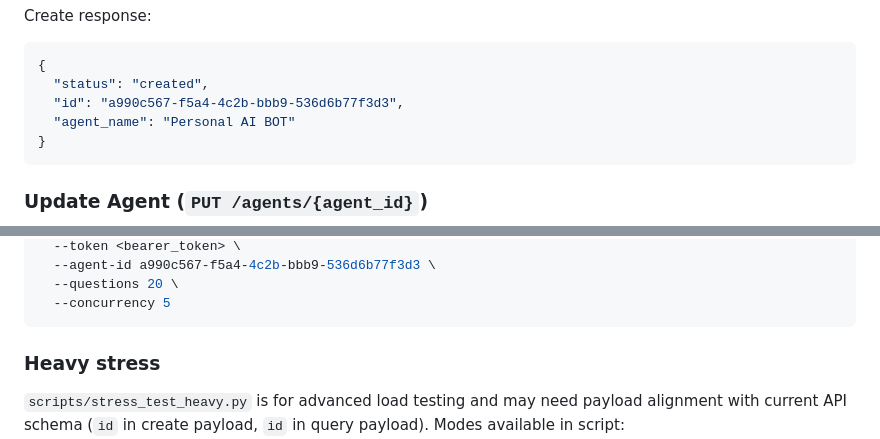
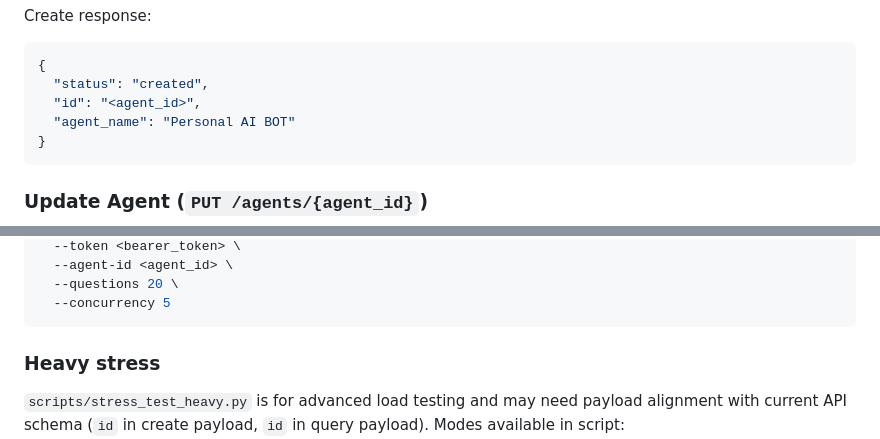
Before and after one commit to automatlog/OmniCortex, a Markdown page: README.md, 2 parts joined by grey strips. Drawn GitHub-style.

````diff
--- a/README.md
+++ b/README.md
@@ -241,7 +241,7 @@ Create response:
 ```json
 {
   "status": "created",
-  "id": "a990c567-f5a4-4c2b-bbb9-536d6b77f3d3",
+  "id": "<agent_id>",
   "agent_name": "Personal AI BOT"
 }
 ```
@@ -443,5 +443,5 @@ uv run python scripts/quick_stress.py \
   --token <bearer_token> \
-  --agent-id a990c567-f5a4-4c2b-bbb9-536d6b77f3d3 \
+  --agent-id <agent_id> \
   --questions 20 \
   --concurrency 5
 ```
````
Also changed, not shown: other parts of README.md (+15 -15 lines).
